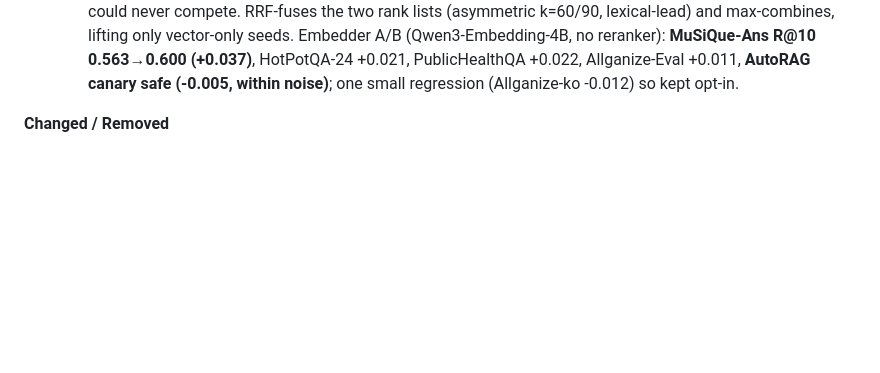
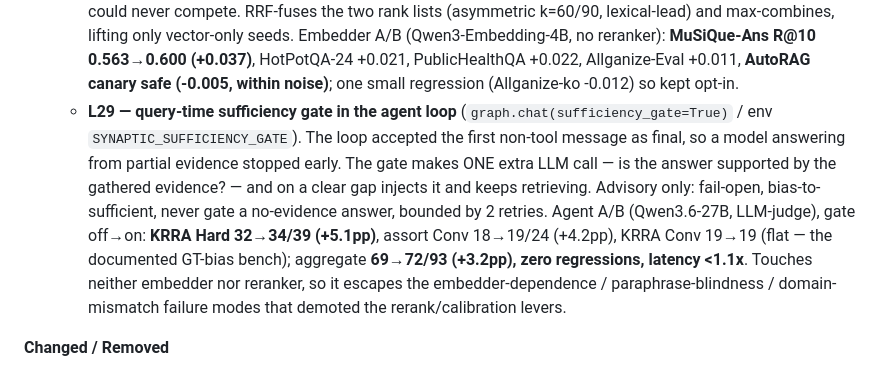
Before and after one commit to PlateerLab/synaptic-memory, a Markdown page: CHANGELOG.md, the part around the change. Drawn GitHub-style; blank space fills up the shorter version.

Commit message:
docs: CHANGELOG — L29 sufficiency gate validated (+3.2pp agg, 0 regress)
3-bench agent A/B (Qwen3.6-27B, LLM-judge): KRRA Hard +5.1pp, assort Conv
+4.2pp, KRRA Conv flat (GT-bias outlier); aggregate 69->72/93, no
regressions, latency <1.1x. Kept opt-in (default off).

Co-Authored-By: Claude Opus 4.8 (1M context) <noreply@anthropic.com>

```diff
--- a/CHANGELOG.md
+++ b/CHANGELOG.md
@@ -65,6 +65,20 @@ benchmark regression check into CI.
     (+0.037)**, HotPotQA-24 +0.021, PublicHealthQA +0.022, Allganize-Eval
     +0.011, **AutoRAG canary safe (-0.005, within noise)**; one small
     regression (Allganize-ko -0.012) so kept opt-in.
+  - **L29 — query-time sufficiency gate in the agent loop**
+    (`graph.chat(sufficiency_gate=True)` / env `SYNAPTIC_SUFFICIENCY_GATE`).
+    The loop accepted the first non-tool message as final, so a model
+    answering from partial evidence stopped early. The gate makes ONE extra
+    LLM call — is the answer supported by the gathered evidence? — and on a
+    clear gap injects it and keeps retrieving. Advisory only: fail-open,
+    bias-to-sufficient, never gate a no-evidence answer, bounded by 2
+    retries. Agent A/B (Qwen3.6-27B, LLM-judge), gate off→on:
+    **KRRA Hard 32→34/39 (+5.1pp)**, assort Conv 18→19/24 (+4.2pp),
+    KRRA Conv 19→19 (flat — the documented GT-bias bench); aggregate
+    **69→72/93 (+3.2pp), zero regressions, latency <1.1x**. Touches neither
+    embedder nor reranker, so it escapes the embedder-dependence /
+    paraphrase-blindness / domain-mismatch failure modes that demoted the
+    rerank/calibration levers.
 
 **Changed / Removed**
 - **BREAKING:** `graph.search()` no longer accepts the `engine` parameter.
```
